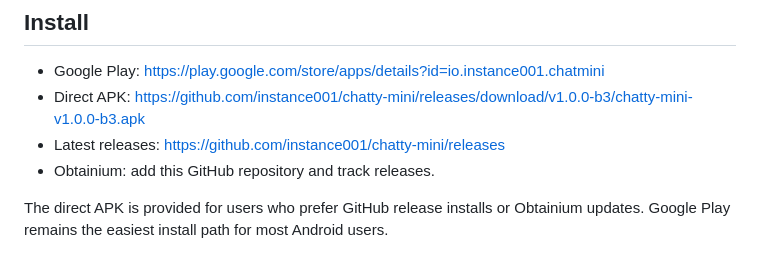
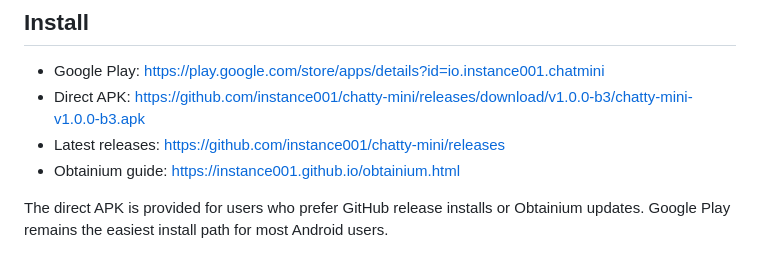
Before and after one commit to instance001/chatty-mini, a Markdown page: README.md, the part around the change. Drawn GitHub-style.

Commit message:
Link Obtainium install guide

```diff
--- a/README.md
+++ b/README.md
@@ -20,7 +20,7 @@ The operating stance is local first, cloud optional: local when you want device-
 - Google Play: <https://play.google.com/store/apps/details?id=io.instance001.chatmini>
 - Direct APK: <https://github.com/instance001/chatty-mini/releases/download/v1.0.0-b3/chatty-mini-v1.0.0-b3.apk>
 - Latest releases: <https://github.com/instance001/chatty-mini/releases>
-- Obtainium: add this GitHub repository and track releases.
+- Obtainium guide: <https://instance001.github.io/obtainium.html>
 
 The direct APK is provided for users who prefer GitHub release installs or Obtainium updates. Google Play remains the easiest install path for most Android users.
 
```
